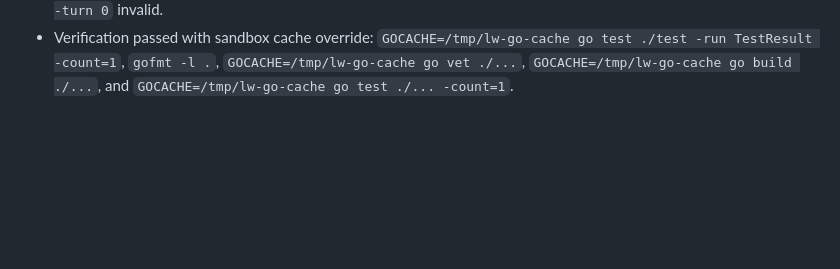
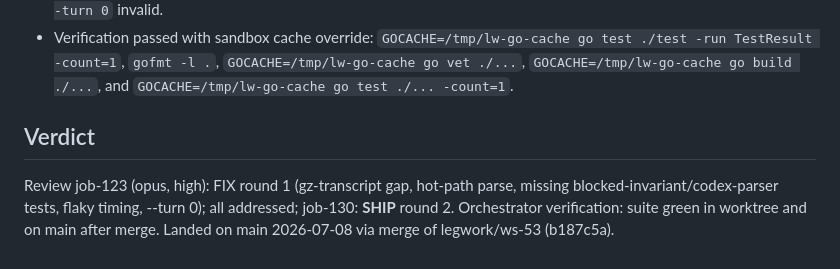
Before and after one commit to whoislikemiha/legwork, a Markdown page: planning/done/result-verb.md, the part around the change. GitHub-like rendering; blank space fills up the shorter version.

Commit message:
land: result verb (ws-53) -> done, board updated

```diff
--- a/planning/tasks/result-verb.md
+++ b/planning/done/result-verb.md
@@ -56,3 +56,10 @@ None.
   `gofmt -l .`, `GOCACHE=/tmp/lw-go-cache go vet ./...`,
   `GOCACHE=/tmp/lw-go-cache go build ./...`, and
   `GOCACHE=/tmp/lw-go-cache go test ./... -count=1`.
+
+## Verdict
+
+Review job-123 (opus, high): FIX round 1 (gz-transcript gap, hot-path parse, missing
+blocked-invariant/codex-parser tests, flaky timing, --turn 0); all addressed; job-130: **SHIP**
+round 2. Orchestrator verification: suite green in worktree and on main after merge.
+Landed on main 2026-07-08 via merge of legwork/ws-53 (b187c5a).
```
Also changed, not shown: planning/ROADMAP.md (+0 -3 lines).
